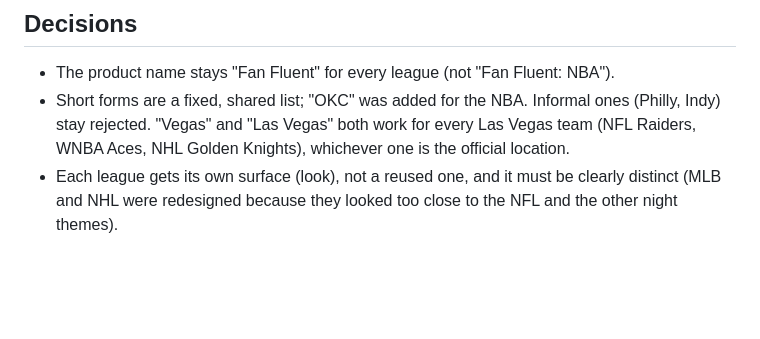
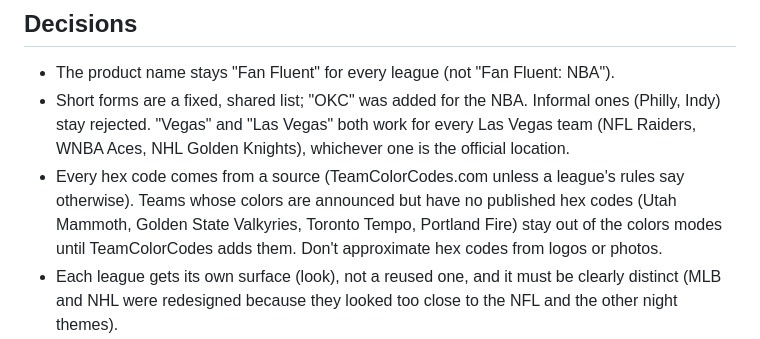
Before and after one commit to roslyn17/fan-fluent, a Markdown page: CLAUDE.md, the part around the change. GitHub-like rendering; blank space fills up the shorter version.

Commit message:
Record decision: no approximated hex codes for teams without a color source
Co-Authored-By: Claude Opus 5.5 <noreply@anthropic.com>

```diff
--- a/CLAUDE.md
+++ b/CLAUDE.md
@@ -136,6 +136,7 @@ A team with `loc: null` sits out the 4 name/city modes; a team with `colors: nul
 
 - The product name stays "Fan Fluent" for every league (not "Fan Fluent: NBA").
 - Short forms are a fixed, shared list; "OKC" was added for the NBA. Informal ones (Philly, Indy) stay rejected. "Vegas" and "Las Vegas" both work for every Las Vegas team (NFL Raiders, WNBA Aces, NHL Golden Knights), whichever one is the official location.
+- Every hex code comes from a source (TeamColorCodes.com unless a league's rules say otherwise). Teams whose colors are announced but have no published hex codes (Utah Mammoth, Golden State Valkyries, Toronto Tempo, Portland Fire) stay out of the colors modes until TeamColorCodes adds them. Don't approximate hex codes from logos or photos.
 - Each league gets its own surface (look), not a reused one, and it must be clearly distinct (MLB and NHL were redesigned because they looked too close to the NFL and the other night themes).
 - NWSL is on hold for the same reason as MLS (Angel City FC, Bay FC, Gotham FC, Racing Louisville FC don't split). When it's added, its pool filter is "All teams" only, since the league has one table with no conferences.
 - MLS is on hold: many club names don't split into "Location ____" (FC Cincinnati, Real Salt Lake, LAFC, Austin FC), so the name/city modes need a rule before MLS can be added.
```
